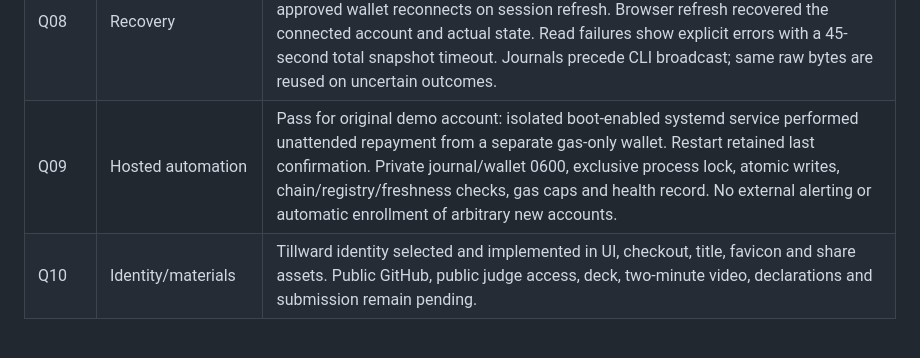
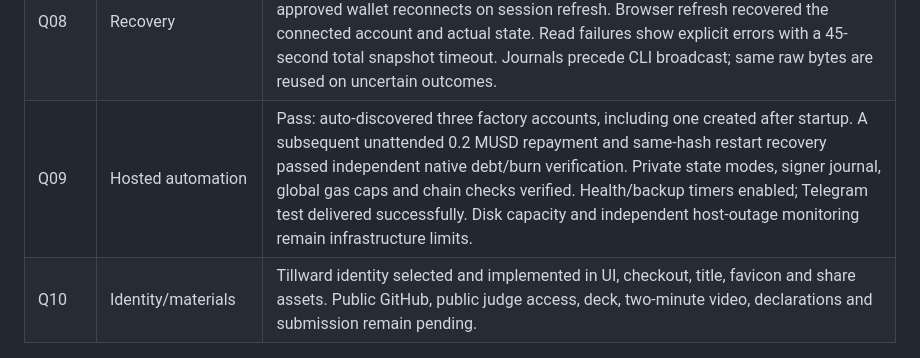
Before and after one commit to ShalyX/tillward, a Markdown page: docs/QA_REPORT.md, the part around the change. Drawn GitHub-style.

```diff
--- a/docs/QA_REPORT.md
+++ b/docs/QA_REPORT.md
@@ -12,7 +12,7 @@ Checked 2026-10-22. Working testnet product; hackathon submission remains pendin
 | Q06 | R09 browser layout | Desktop/narrow baseline inspected; final Tillward interface checked in Chrome. Fresh screenshots and release-specific checks are recorded in ../tillward-release.md. |
 | Q07 | Browser signing/full journey | Pass: owner drove Rabby confirmations in Chrome for account creation, 2,000 MUSD borrowing with 0.045 test BTC, rule save, 1 MUSD invoice, exact approval and payment, 0.2 MUSD repayment, 3 MUSD top-up, close and 0.045 BTC recovery. App showed paid invoice, actual debt reduction, loan closed and account BTC zero. Independent script checks receipt success, sender, calldata/events, native token burns, zero debt/allocation and exact owner BTC increase net of gas. See ../deployments/browser-wallet-proof.json. |
 | Q08 | Recovery | Confirmed receipt anchors account reads before pending is cleared; persisted anchor never regresses; missing receipt preserves pending hash; idle reconciliation; approved wallet reconnects on session refresh. Browser refresh recovered the connected account and actual state. Read failures show explicit errors with a 45-second total snapshot timeout. Journals precede CLI broadcast; same raw bytes are reused on uncertain outcomes. |
-| Q09 | Hosted automation | Pass for original demo account: isolated boot-enabled systemd service performed unattended repayment from a separate gas-only wallet. Restart retained last confirmation. Private journal/wallet 0600, exclusive process lock, atomic writes, chain/registry/freshness checks, gas caps and health record. No external alerting or automatic enrollment of arbitrary new accounts. |
+| Q09 | Hosted automation | Pass: auto-discovered three factory accounts, including one created after startup. A subsequent unattended 0.2 MUSD repayment and same-hash restart recovery passed independent native debt/burn verification. Private state modes, signer journal, global gas caps and chain checks verified. Health/backup timers enabled; Telegram test delivered successfully. Disk capacity and independent host-outage monitoring remain infrastructure limits. |
 | Q10 | Identity/materials | Tillward identity selected and implemented in UI, checkout, title, favicon and share assets. Public GitHub, public judge access, deck, two-minute video, declarations and submission remain pending. |
 
 ## Evidence
```
Also changed, not shown: docs/ARCHITECTURE.md (+1 -1 lines).
